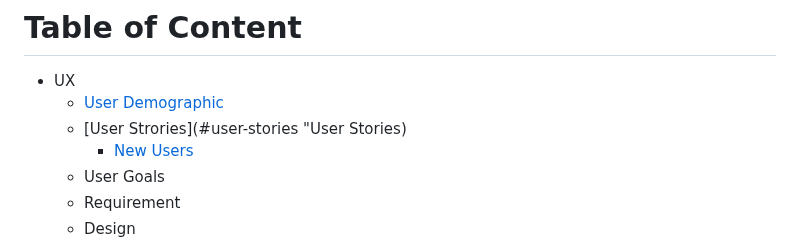
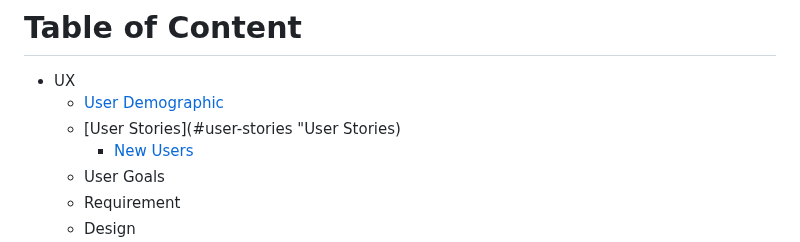
Before and after one commit to AmarDange/Archana-Bazar, a Markdown page: README.md, the part around the change. GitHub-like rendering.

```diff
--- a/README.md
+++ b/README.md
@@ -12,7 +12,7 @@ This website also provides an option to the user for any specific inquiry for th
 # Table of Content
 - UX
   - [User Demographic](#user-demographic "User Demographic")
-  - [User Strories](#user-stories "User Stories)
+  - [User Stories](#user-stories "User Stories)
     - [New Users](#new-users "New Users")
    - User Goals
    - Requirement
```
